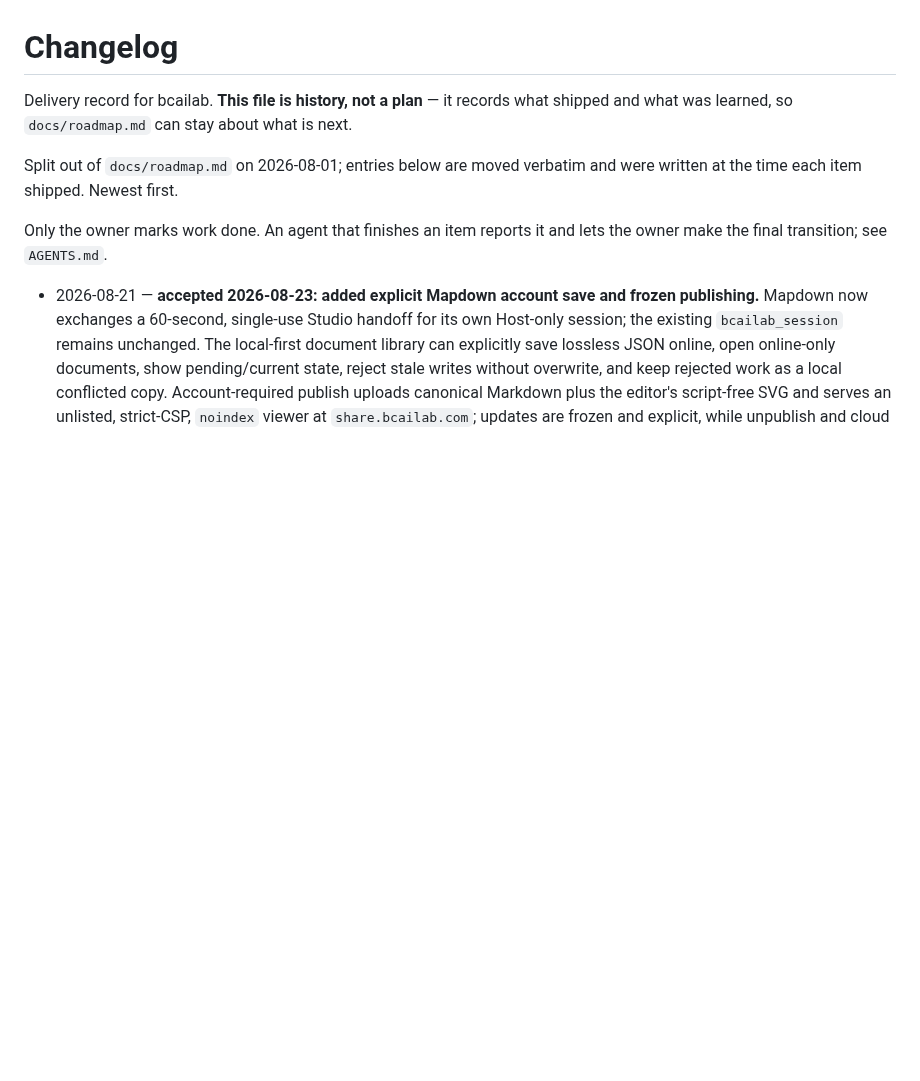
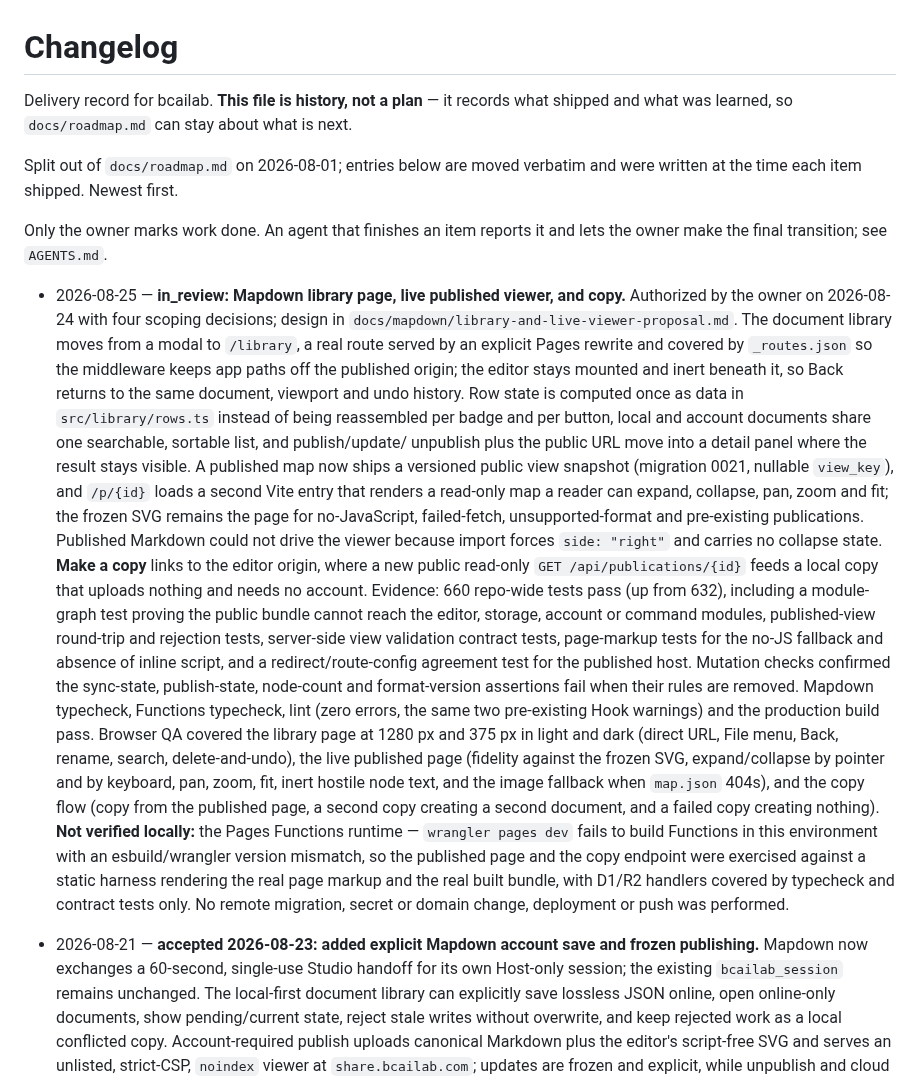
Before and after one commit to zxsun2022/bcailab, a Markdown page: docs/changelog.md, the part around the change. GitHub-like rendering; blank space fills up the shorter version.

```diff
--- a/docs/changelog.md
+++ b/docs/changelog.md
@@ -8,6 +8,40 @@ written at the time each item shipped. Newest first.
 
 Only the owner marks work done. An agent that finishes an item reports it and lets the owner
 make the final transition; see `AGENTS.md`.
+
+- 2026-08-25 — **in_review: Mapdown library page, live published viewer, and copy.** Authorized by
+  the owner on 2026-08-24 with four scoping decisions; design in
+  `docs/mapdown/library-and-live-viewer-proposal.md`. The document library moves from a modal to
+  `/library`, a real route served by an explicit Pages rewrite and covered by `_routes.json` so
+  the middleware keeps app paths off the published origin; the editor stays mounted and inert
+  beneath it, so Back returns to the same document, viewport and undo history. Row state is
+  computed once as data in `src/library/rows.ts` instead of being reassembled per badge and per
+  button, local and account documents share one searchable, sortable list, and publish/update/
+  unpublish plus the public URL move into a detail panel where the result stays visible. A
+  published map now ships a versioned public view snapshot (migration 0021, nullable `view_key`),
+  and `/p/{id}` loads a second Vite entry that renders a read-only map a reader can expand,
+  collapse, pan, zoom and fit; the frozen SVG remains the page for no-JavaScript, failed-fetch,
+  unsupported-format and pre-existing publications. Published Markdown could not drive the viewer
+  because import forces `side: "right"` and carries no collapse state. **Make a copy** links to
+  the editor origin, where a new public read-only `GET /api/publications/{id}` feeds a local copy
+  that uploads nothing and needs no account. Evidence: 660 repo-wide tests pass (up from 632),
+  including a module-graph test proving the public bundle cannot reach the editor, storage,
+  account or command modules, published-view round-trip and rejection tests, server-side view
+  validation contract tests, page-markup tests for the no-JS fallback and absence of inline
+  script, and a redirect/route-config agreement test for the published host. Mutation checks
+  confirmed the sync-state, publish-state, node-count and format-version assertions fail when
+  their rules are removed. Mapdown typecheck, Functions typecheck, lint (zero errors, the same
+  two pre-existing Hook warnings) and the production build pass. Browser QA covered the library
+  page at 1280 px and 375 px in light and dark (direct URL, File menu, Back, rename, search,
+  delete-and-undo), the live published page (fidelity against the frozen SVG, expand/collapse by
+  pointer and by keyboard, pan, zoom, fit, inert hostile node text, and the image fallback when
+  `map.json` 404s), and the copy flow (copy from the published page, a second copy creating a
+  second document, and a failed copy creating nothing). **Not verified locally:** the Pages
+  Functions runtime — `wrangler pages dev` fails to build Functions in this environment with an
+  esbuild/wrangler version mismatch, so the published page and the copy endpoint were exercised
+  against a static harness rendering the real page markup and the real built bundle, with D1/R2
+  handlers covered by typecheck and contract tests only. No remote migration, secret or domain
+  change, deployment or push was performed.
 
 - 2026-08-21 — **accepted 2026-08-23: added explicit Mapdown account save and frozen publishing.**
   Mapdown now exchanges a 60-second, single-use Studio handoff for its own Host-only session;
```
Also changed, not shown: docs/mapdown/README.md (+21 -7 lines).
